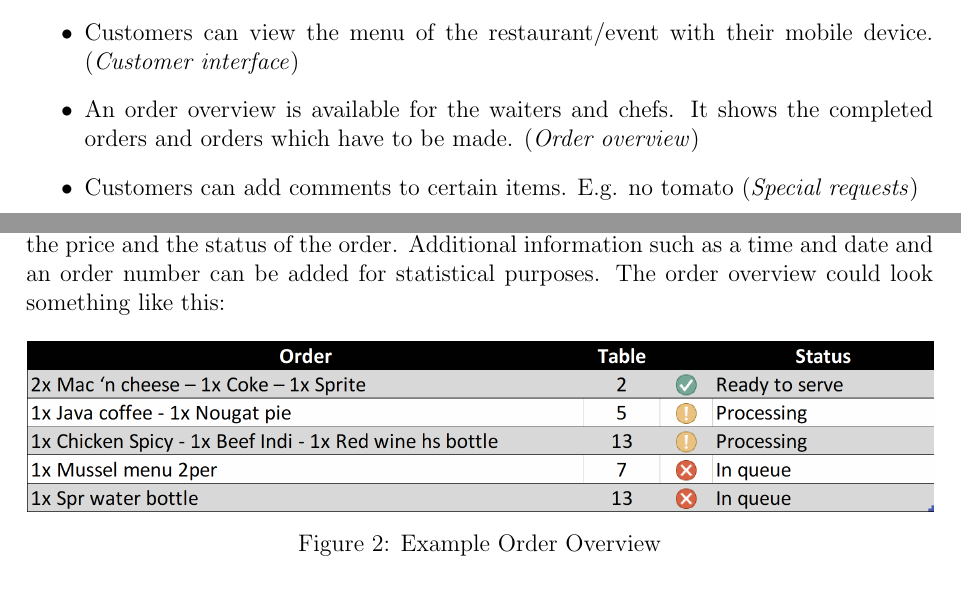
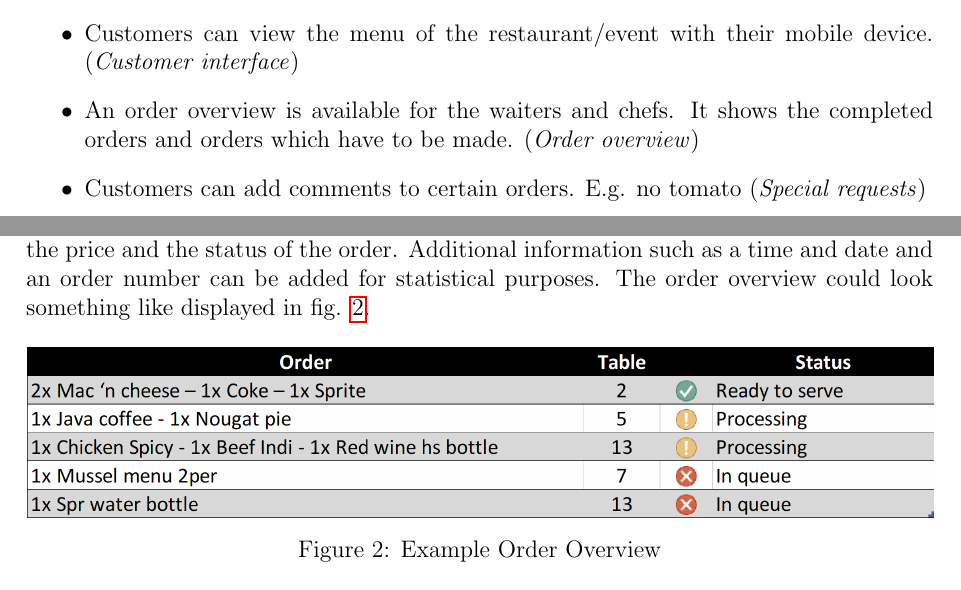
Before and after one commit to GuangmingLuo/Micro-services-with-Spring-Boot, a LaTeX thesis (documentation/Thesis Paper/document.tex): two parts of pages 6 and 8 of 11 before the commit and two parts of pages 6 and 8 of 10 after it, joined at a grey line, cut so that both start at the same text. Compiled offline with pdfLaTeX.

Commit message:
updated master thesis document - research existing systems - added references to existing systems - comments to items changed to comments to orders - proper figure quoting added

```diff
--- a/documentation/Thesis Paper/document.tex
+++ b/documentation/Thesis Paper/document.tex
@@ -96,7 +103,7 @@ As soon as we had the use cases defined, we can specify what features are absolu
 	(\textit{Customer interface})
 	\item An order overview is available for the waiters and chefs. It shows the completed orders and orders which have to be made.
 	(\textit{Order overview})
-	\item Customers can add comments to certain items. E.g. no tomato
+	\item Customers can add comments to certain orders. E.g. no tomato
 	(\textit{Special requests})
 	\item Customers can place their own orders with their mobile device.
 	(\textit{Customer Mobile ordering})
@@ -155,7 +162,7 @@ Typically, when people eat at a restaurant, they will place multiple orders. Dur
 To be able to interact with customers using this system, the waiters and chefs will need their own version of this application. They will need to get an overview of the current orders placed and they should be able to modify and confirm these orders.
 \\\\
 The order overview will have all the relevant information of the order: The different dishes and drinks ordered by the customer, the table from which the order was placed, the price and the status of the order. Additional information such as a time and date and an order number can be added for statistical purposes.
-The order overview could look something like this:
+The order overview could look something like displayed in fig. \ref{fig:orderview}.
 \begin{figure}[h!]
 	\includegraphics[width=\linewidth]{orderview.PNG}
 	\caption{Example Order Overview}
```
Also changed, not shown: documentation/Thesis Paper/document.pdf, documentation/Thesis Paper/document.tex (7 more changed lines), 2 other files.
